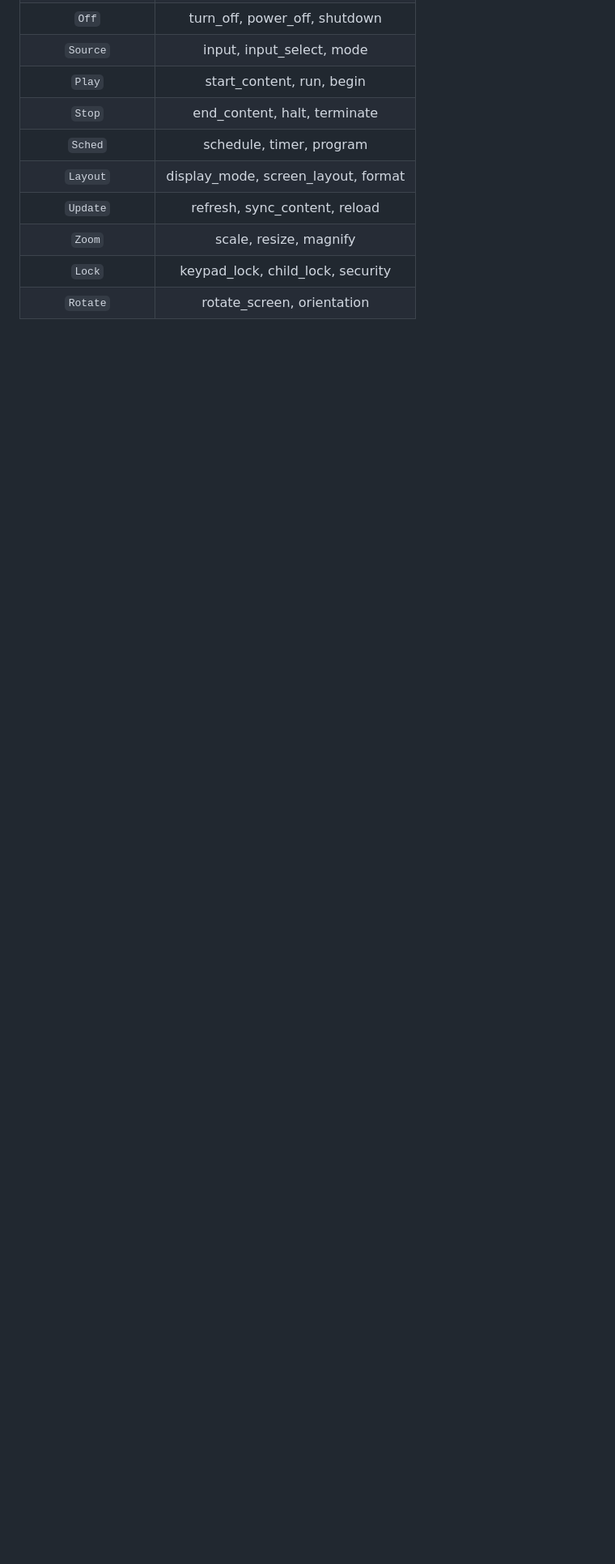
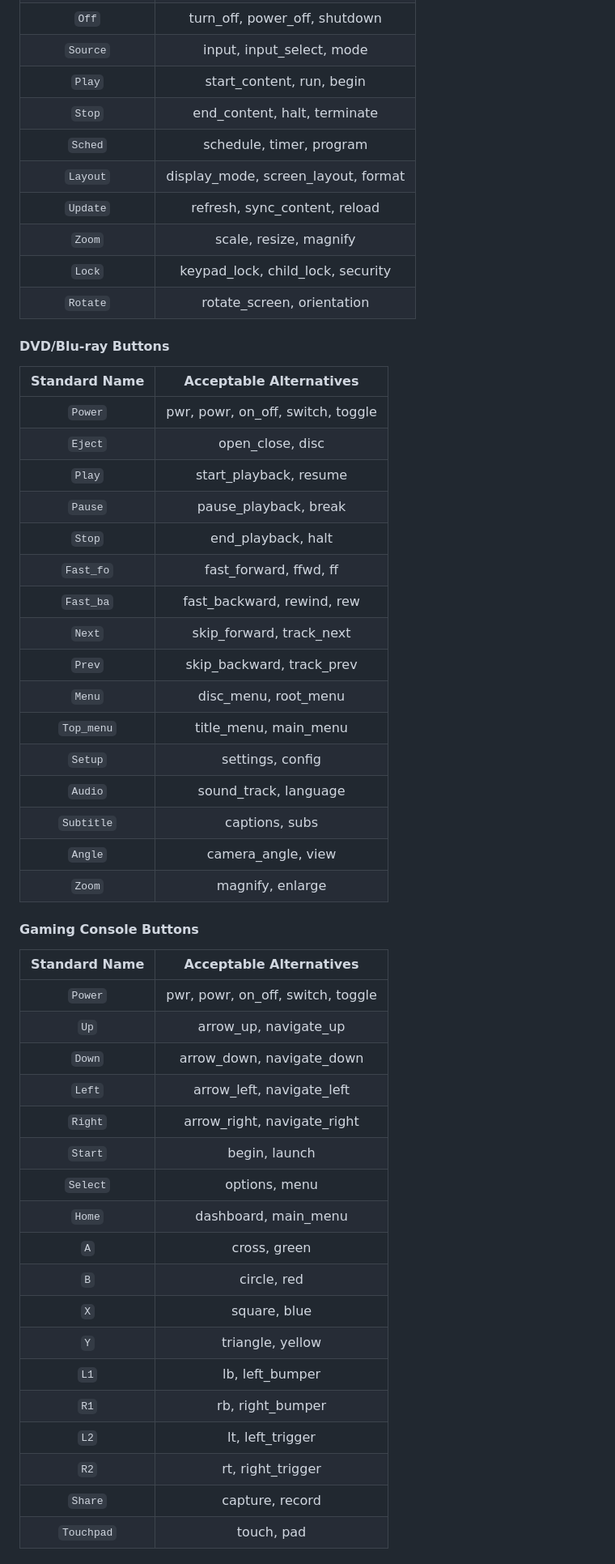
Before and after one commit to jaylikesbunda/Flipper-IR-Formatter, a Markdown page: naming.md, the part around one of its changes. Shown at 81% size. GitHub-like rendering; blank space fills up the shorter version.

```diff
--- a/naming.md
+++ b/naming.md
@@ -194,3 +185,48 @@
 |    `Zoom`     | scale, resize, magnify                 |
 |    `Lock`     | keypad_lock, child_lock, security      |
 |   `Rotate`    | rotate_screen, orientation             |
+
+#### DVD/Blu-ray Buttons
+
+| Standard Name |        Acceptable Alternatives         |
+|:-------------:|:--------------------------------------:|
+|    `Power`    | pwr, powr, on_off, switch, toggle      |
+|    `Eject`    | open_close, disc                       |
+|    `Play`     | start_playback, resume                 |
+|    `Pause`    | pause_playback, break                  |
+|    `Stop`     | end_playback, halt                     |
+|   `Fast_fo`   | fast_forward, ffwd, ff                 |
+|   `Fast_ba`   | fast_backward, rewind, rew             |
+|    `Next`     | skip_forward, track_next               |
+|    `Prev`     | skip_backward, track_prev              |
+|    `Menu`     | disc_menu, root_menu                   |
+|   `Top_menu`  | title_menu, main_menu                  |
+|    `Setup`    | settings, config                       |
+|    `Audio`    | sound_track, language                  |
+|  `Subtitle`   | captions, subs                         |
+|    `Angle`    | camera_angle, view                     |
+|    `Zoom`     | magnify, enlarge                       |
+
+#### Gaming Console Buttons
+
+| Standard Name |        Acceptable Alternatives         |
+|:-------------:|:--------------------------------------:|
+|    `Power`    | pwr, powr, on_off, switch, toggle      |
+|     `Up`      | arrow_up, navigate_up                  |
+|    `Down`     | arrow_down, navigate_down              |
+|    `Left`     | arrow_left, navigate_left              |
+|    `Right`    | arrow_right, navigate_right            |
+|    `Start`    | begin, launch                          |
+|   `Select`    | options, menu                          |
+|    `Home`     | dashboard, main_menu                   |
+|     `A`       | cross, green                           |
+|     `B`       | circle, red                            |
+|     `X`       | square, blue                           |
+|     `Y`       | triangle, yellow                       |
+|     `L1`      | lb, left_bumper                        |
+|     `R1`      | rb, right_bumper                       |
+|     `L2`      | lt, left_trigger                       |
+|     `R2`      | rt, right_trigger                      |
+|   `Share`     | capture, record                        |
+| `Touchpad`    | touch, pad                             |
+
```
Also changed, not shown: other parts of naming.md (+42 -25 lines).
